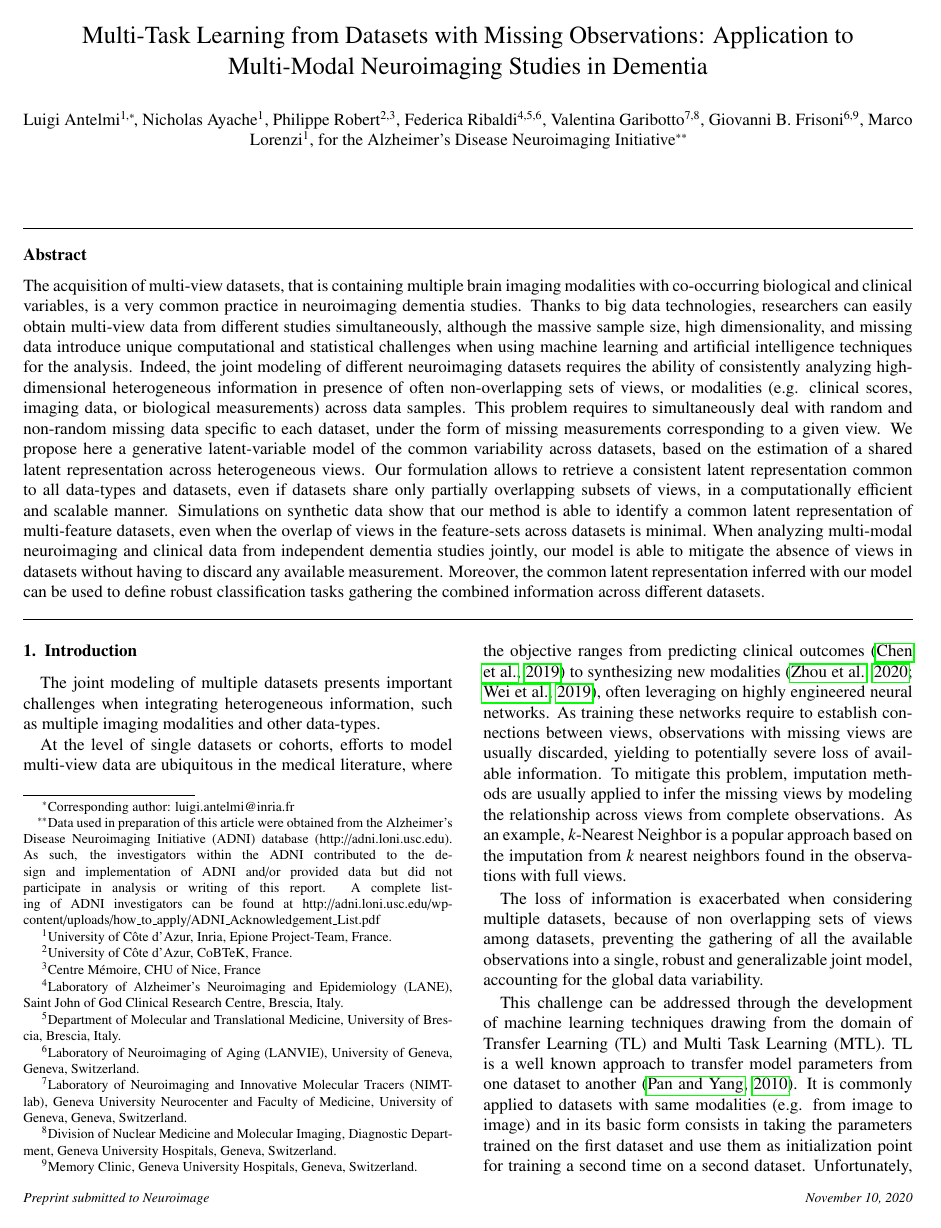
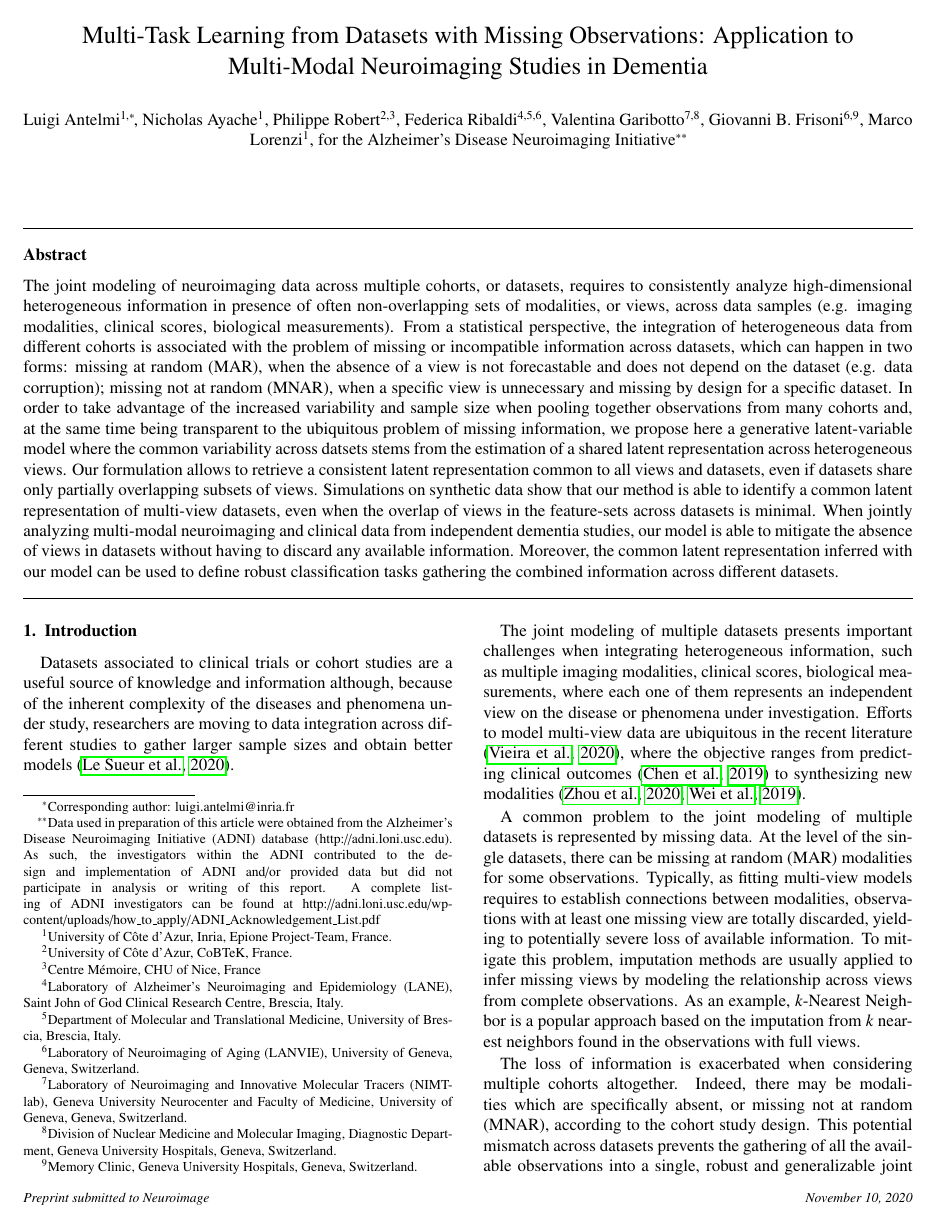
Before and after one commit to ggbioing/paper_missing_channels, a LaTeX paper (elsarticle-template-harv.tex, which reads tex/_Abstract.tex, tex/_Introduction.tex): page 1 of 13. Compiled offline with pdfLaTeX.

Commit message:
[paper] mod based on Marco review

```diff
--- a/tex/_Abstract.tex
+++ b/tex/_Abstract.tex
@@ -1,17 +1,18 @@
 % The abstract should briefly summarize the contents of the paper in
 % 150--250 words.
 % \keywords{First keyword  \and Second keyword \and Another keyword.}
-The acquisition of multi-view datasets, that is containing multiple brain imaging modalities with co-occurring biological and clinical variables, is a very common practice in neuroimaging dementia studies.
-Thanks to big data technologies, researchers can easily obtain multi-view data from different studies simultaneously,
-although the massive sample size, high dimensionality, and missing data introduce unique computational and statistical challenges when using machine learning and artificial intelligence techniques for the analysis.
-Indeed, the joint modeling of different neuroimaging datasets requires the ability of consistently analyzing high-dimensional heterogeneous information in presence of often non-overlapping sets of views, or modalities (e.g. clinical scores, imaging data, or biological measurements) across data samples.
-This problem requires to simultaneously deal with random and non-random missing data specific to each dataset, under the form of missing measurements corresponding to a given view.
+The joint modeling of neuroimaging data across multiple cohorts, or datasets, requires to consistently analyze high-dimensional heterogeneous information in presence of often non-overlapping sets of modalities, or views, across data samples (e.g. imaging modalities, clinical scores, biological measurements).
+From a statistical perspective, the integration of heterogeneous data from different cohorts is associated with the problem of missing or incompatible information across datasets, which can happen in two forms:
+missing at random (MAR), when the absence of a view is not forecastable and does not depend on the dataset (e.g. data corruption);
+missing not at random (MNAR), when a specific view is unnecessary and missing by design for a specific dataset.
 %
-We propose here a generative latent-variable model of the common variability across datasets, based on the estimation of a shared latent representation across heterogeneous views.
-Our formulation allows to retrieve a consistent latent representation common to all data-types and datasets, even if datasets share only partially overlapping subsets of views, in a computationally efficient and scalable manner.
+In order to take advantage of the increased variability and sample size when pooling together observations from many cohorts
+and, at the same time being transparent to the ubiquitous problem of missing information,
+we propose here a generative latent-variable model where the common variability across datsets stems from the estimation of a shared latent representation across heterogeneous views.
+Our formulation allows to retrieve a consistent latent representation common to all views and datasets, even if datasets share only partially overlapping subsets of views.
 %
-Simulations on synthetic data show that our method is able to identify a common latent representation of multi-feature datasets, even when the overlap of views in the feature-sets across datasets is minimal.
+Simulations on synthetic data show that our method is able to identify a common latent representation of multi-view datasets, even when the overlap of views in the feature-sets across datasets is minimal.
 % The resulting latent representation is generally equivalent to one obtained with a model trained with no missing data-types.
 %
-When analyzing multi-modal neuroimaging and clinical data from independent dementia studies jointly, our model is able to mitigate the absence of views in datasets without having to discard any available measurement.
+When jointly analyzing multi-modal neuroimaging and clinical data from independent dementia studies, our model is able to mitigate the absence of views in datasets without having to discard any available information.
 Moreover, the common latent representation inferred with our model can be used to define robust classification tasks gathering the combined information across different datasets.
--- a/tex/_Introduction.tex
+++ b/tex/_Introduction.tex
@@ -1,14 +1,17 @@
 \section{Introduction}
 
-The joint modeling of multiple datasets presents important challenges when integrating heterogeneous information, such as multiple imaging modalities and other data-types.
+Datasets associated to clinical trials or cohort studies are a useful source of knowledge and information although, because of the inherent complexity of the diseases and phenomena under study, researchers are moving to data integration across different studies to gather larger sample sizes and obtain better models \citep{LeSueur2020}.
 
-At the level of single datasets or cohorts, efforts to model multi-view data are ubiquitous in the medical literature, where the objective ranges from predicting clinical outcomes \citep{Chen2019} to synthesizing new modalities \citep{Zhou2020, Wei2019}, often leveraging on highly engineered neural networks.
-As training these networks require to establish connections between views, observations with missing views are usually discarded, yielding to potentially  severe loss of available information.
-To mitigate this problem, imputation methods are usually applied to infer the missing views by modeling the relationship across views from complete observations.
+The joint modeling of multiple datasets presents important challenges when integrating heterogeneous information, such as multiple imaging modalities, clinical scores, biological measurements, where each one of them represents an independent view on the disease or phenomena under investigation.
+Efforts to model multi-view data are ubiquitous in the recent literature \citep{Vieira2020}, where the objective ranges from predicting clinical outcomes \citep{Chen2019} to synthesizing new modalities \citep{Zhou2020, Wei2019}.
+
+A common problem to the joint modeling of multiple datasets is represented by missing data.
+At the level of the single datasets, there can be missing at random (MAR) modalities for some observations.
+Typically, as fitting multi-view models requires to establish connections between modalities, observations with at least one missing view are totally discarded, yielding to potentially severe loss of available information.
+To mitigate this problem, imputation methods are usually applied to infer missing views by modeling the relationship across views from complete observations.
 As an example, $k$-Nearest Neighbor is a popular approach based on the imputation from $k$ nearest neighbors found in the observations with full views.
 
-The loss of information is exacerbated when considering multiple datasets, because of non overlapping sets of views among datasets, preventing the gathering of all the available observations into a single, robust and generalizable joint model, accounting for the global data variability.
+The loss of information is exacerbated when considering multiple cohorts altogether.
+Indeed, there may be modalities which are specifically absent, or missing not at random (MNAR), according to the cohort study design.
+This potential mismatch across datasets prevents the gathering of all the available observations into a single, robust and generalizable joint model accounting for the global data variability.
 
-This challenge can be addressed through the development of machine learning techniques drawing from the domain of Transfer Learning (TL) and Multi Task Learning (MTL).
-TL is a well known approach to transfer model parameters from one dataset to another \citep{TL}.
-It is commonly applied to datasets with same modalities (e.g. from image to image) and in its basic form consists in taking the parameters trained on the first dataset and use them as initialization point for training a second time on a second dataset.
```
Also changed, not shown: tex/biblio.bib (+22 -0 lines), tex/_Introduction.tex (12 more changed lines).
